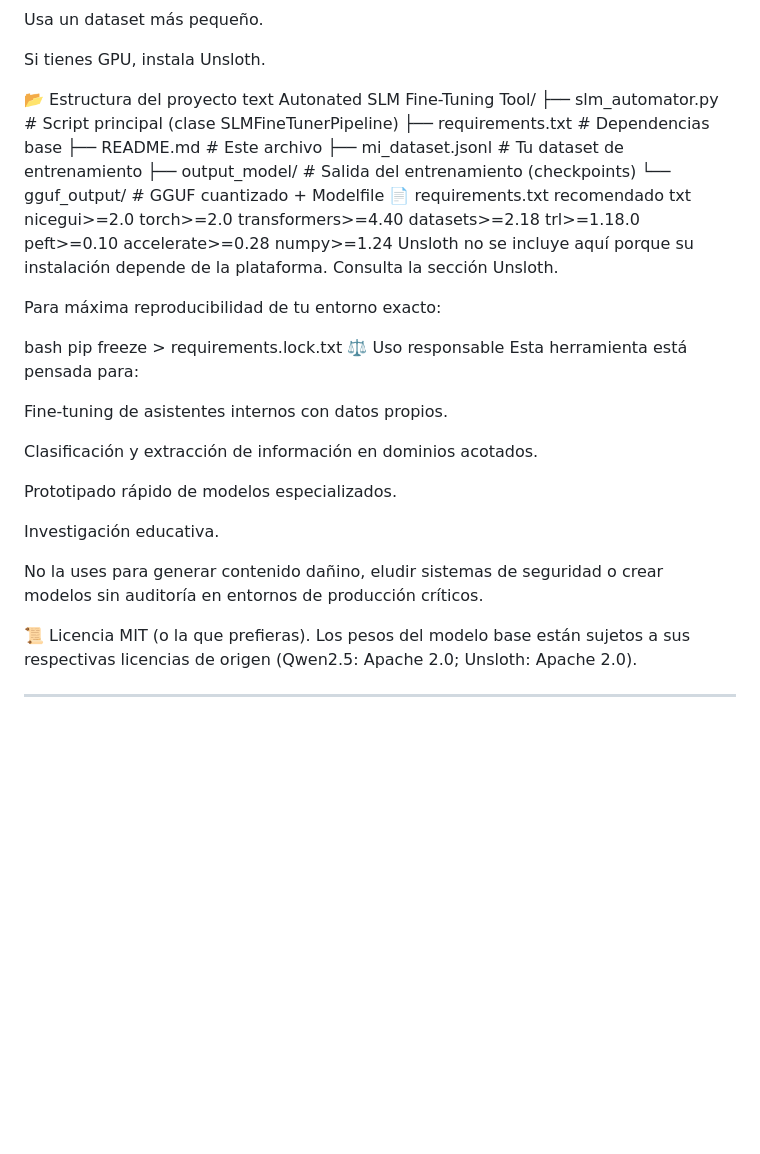
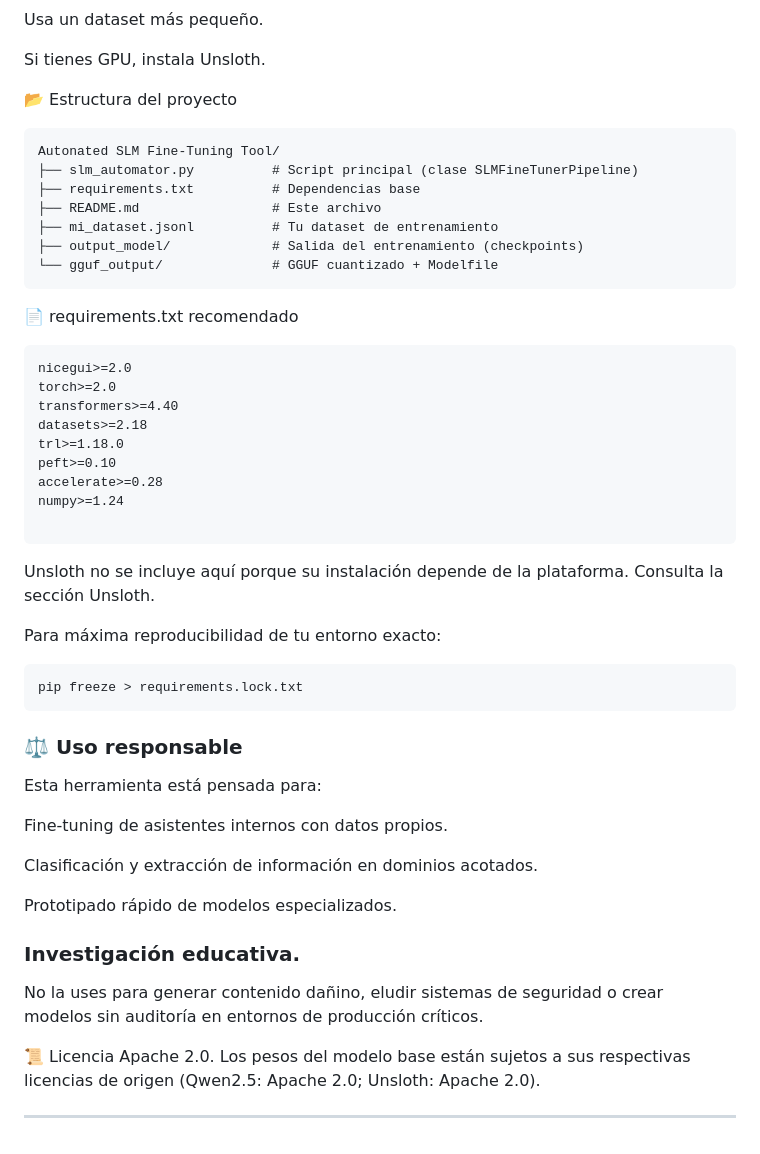
Before and after one commit to Charran78/Automated-SLM-Fine-Tuning-Tool, a Markdown page: README.md, the part around one of its changes. Rendered like a GitHub page; blank space fills up the shorter version.

````diff
--- a/README.md
+++ b/README.md
@@ -342,7 +356,7 @@ Usa un dataset más pequeño.
 Si tienes GPU, instala Unsloth.
 
 📂 Estructura del proyecto
-text
+```text
 Autonated SLM Fine-Tuning Tool/
 ├── slm_automator.py          # Script principal (clase SLMFineTunerPipeline)
 ├── requirements.txt          # Dependencias base
@@ -350,8 +364,9 @@ Autonated SLM Fine-Tuning Tool/
 ├── mi_dataset.jsonl          # Tu dataset de entrenamiento
 ├── output_model/             # Salida del entrenamiento (checkpoints)
 └── gguf_output/              # GGUF cuantizado + Modelfile
+```
 📄 requirements.txt recomendado
-txt
+```txt
 nicegui>=2.0
 torch>=2.0
 transformers>=4.40
@@ -360,13 +375,16 @@ trl>=1.18.0
 peft>=0.10
 accelerate>=0.28
 numpy>=1.24
+
+```
 Unsloth no se incluye aquí porque su instalación depende de la plataforma. Consulta la sección Unsloth.
 
 Para máxima reproducibilidad de tu entorno exacto:
 
-bash
+```bash
 pip freeze > requirements.lock.txt
-⚖️ Uso responsable
+```
+### ⚖️ Uso responsable
 Esta herramienta está pensada para:
 
 Fine-tuning de asistentes internos con datos propios.
@@ -375,11 +393,11 @@ Clasificación y extracción de información en dominios acotados.
 
 Prototipado rápido de modelos especializados.
 
-Investigación educativa.
+### Investigación educativa.
 
 No la uses para generar contenido dañino, eludir sistemas de seguridad o crear modelos sin auditoría en entornos de producción críticos.
 
 📜 Licencia
-MIT (o la que prefieras). Los pesos del modelo base están sujetos a sus respectivas licencias de origen (Qwen2.5: Apache 2.0; Unsloth: Apache 2.0).
+Apache 2.0. Los pesos del modelo base están sujetos a sus respectivas licencias de origen (Qwen2.5: Apache 2.0; Unsloth: Apache 2.0).
 
 ---
````
Also changed, not shown: other parts of README.md (+31 -17 lines), images/LOGO.png (added), images/UI_1.png (added), 1 other file.
